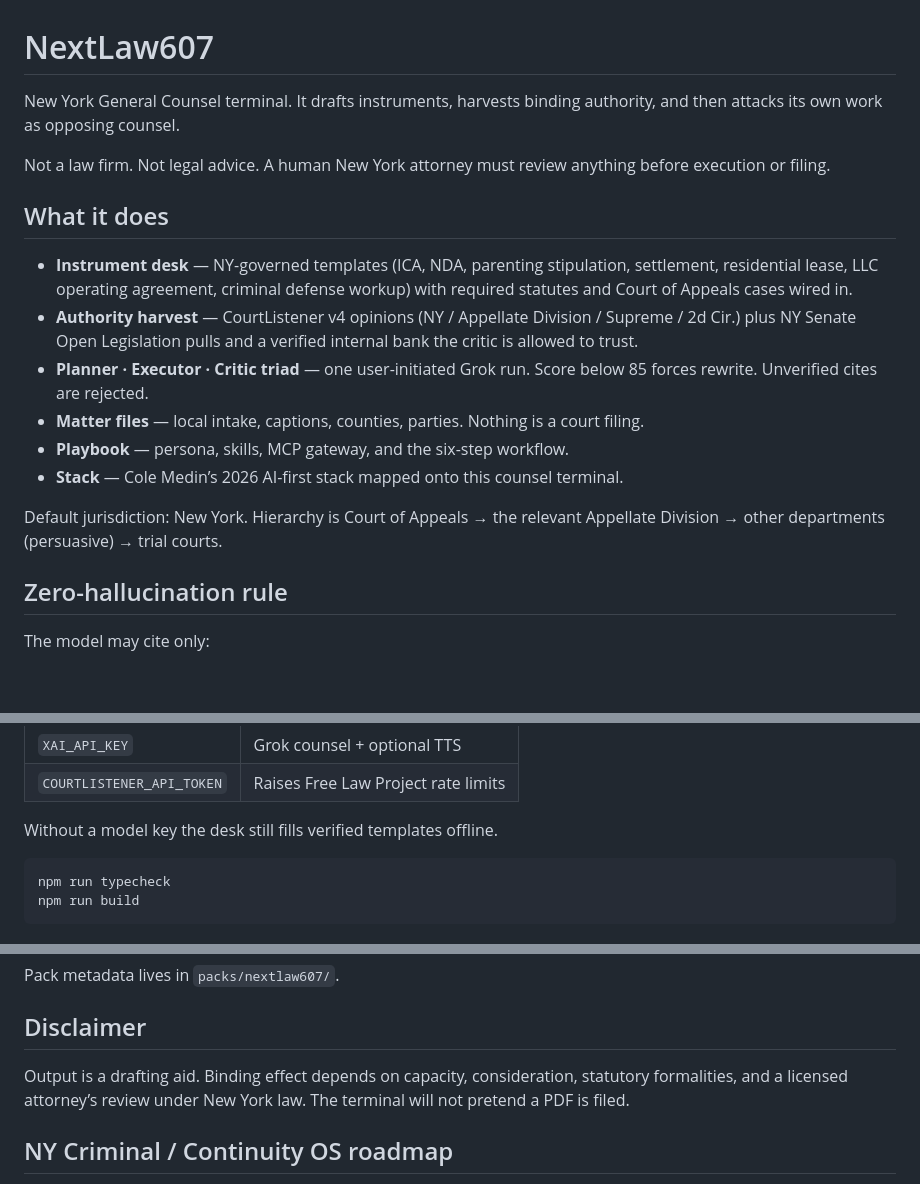
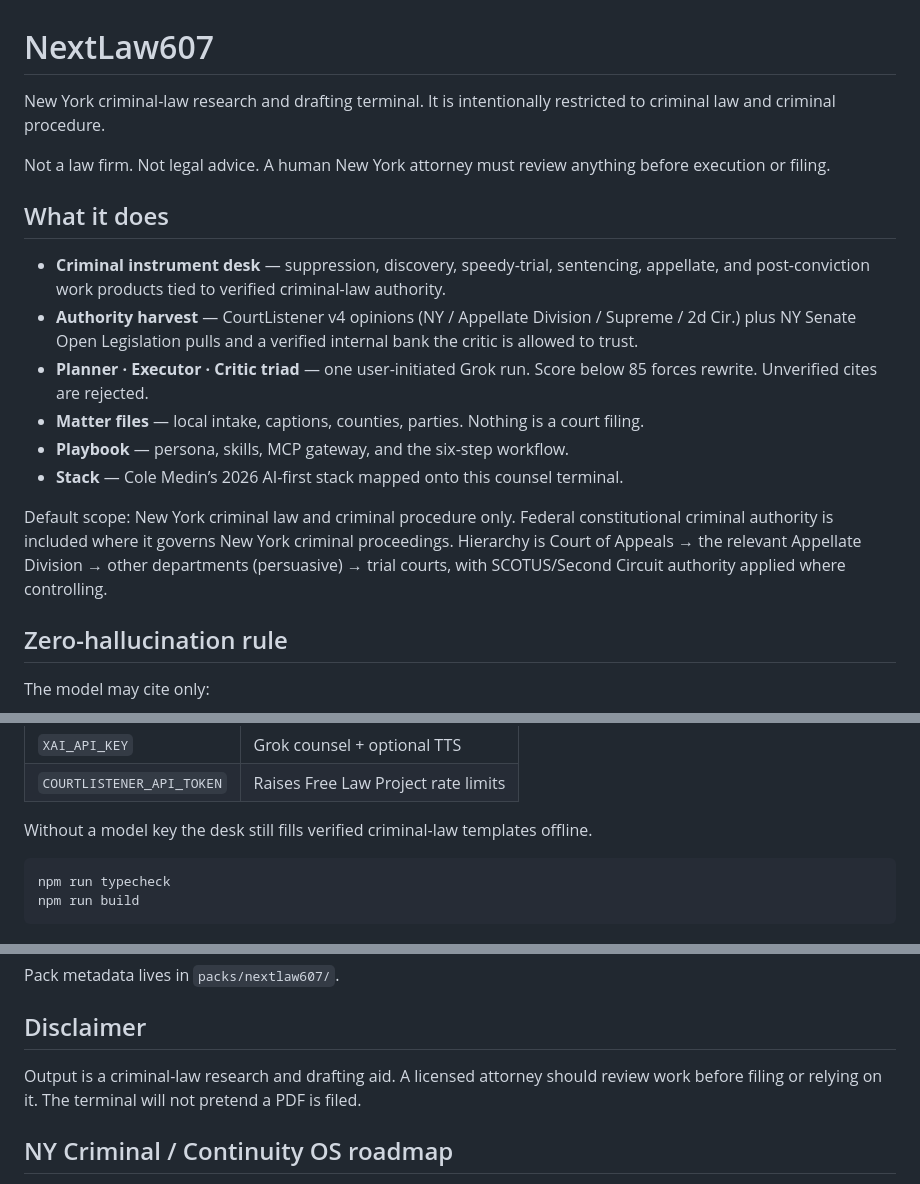
Before and after one commit to coden607/nextlaw607, a Markdown page: README.md, 3 parts joined by grey strips. GitHub-like rendering; blank space fills up the shorter version.

Commit message:
docs: define NextLaw607 as criminal-only

````diff
--- a/README.md
+++ b/README.md
@@ -1,19 +1,19 @@
 # NextLaw607
 
-New York General Counsel terminal. It drafts instruments, harvests binding authority, and then attacks its own work as opposing counsel.
+New York criminal-law research and drafting terminal. It is intentionally restricted to criminal law and criminal procedure.
 
 Not a law firm. Not legal advice. A human New York attorney must review anything before execution or filing.
 
 ## What it does
 
-- **Instrument desk** — NY-governed templates (ICA, NDA, parenting stipulation, settlement, residential lease, LLC operating agreement, criminal defense workup) with required statutes and Court of Appeals cases wired in.
+- **Criminal instrument desk** — suppression, discovery, speedy-trial, sentencing, appellate, and post-conviction work products tied to verified criminal-law authority.
 - **Authority harvest** — CourtListener v4 opinions (NY / Appellate Division / Supreme / 2d Cir.) plus NY Senate Open Legislation pulls and a verified internal bank the critic is allowed to trust.
 - **Planner · Executor · Critic triad** — one user-initiated Grok run. Score below 85 forces rewrite. Unverified cites are rejected.
 - **Matter files** — local intake, captions, counties, parties. Nothing is a court filing.
 - **Playbook** — persona, skills, MCP gateway, and the six-step workflow.
 - **Stack** — Cole Medin’s 2026 AI-first stack mapped onto this counsel terminal.
 
-Default jurisdiction: New York. Hierarchy is Court of Appeals → the relevant Appellate Division → other departments (persuasive) → trial courts.
+Default scope: New York criminal law and criminal procedure only. Federal constitutional criminal authority is included where it governs New York criminal proceedings. Hierarchy is Court of Appeals → the relevant Appellate Division → other departments (persuasive) → trial courts, with SCOTUS/Second Circuit authority applied where controlling.
 
 ## Zero-hallucination rule
 
@@ -38,7 +38,7 @@ Server-only environment (never `VITE_`):
 | `XAI_API_KEY` | Grok counsel + optional TTS |
 | `COURTLISTENER_API_TOKEN` | Raises Free Law Project rate limits |
 
-Without a model key the desk still fills verified templates offline.
+Without a model key the desk still fills verified criminal-law templates offline.
 
 ```bash
 npm run typecheck
@@ -58,7 +58,7 @@ Pack metadata lives in `packs/nextlaw607/`.
 
 ## Disclaimer
 
-Output is a drafting aid. Binding effect depends on capacity, consideration, statutory formalities, and a licensed attorney’s review under New York law. The terminal will not pretend a PDF is filed.
+Output is a criminal-law research and drafting aid. A licensed attorney should review work before filing or relying on it. The terminal will not pretend a PDF is filed.
 
 
 ## NY Criminal / Continuity OS roadmap
````
